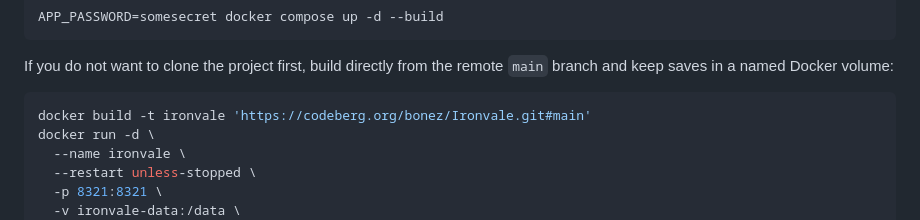
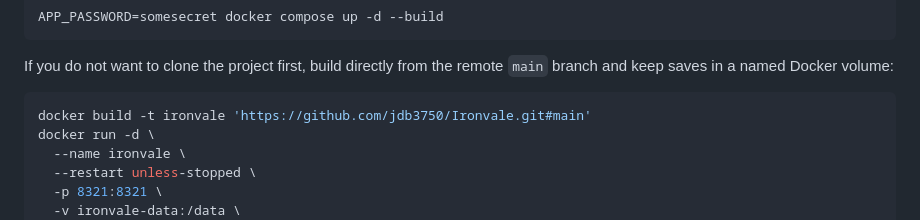
Before and after one commit to jdb3750/Ironvale, a Markdown page: README.md, the part around the change. Drawn GitHub-style.

````diff
--- a/README.md
+++ b/README.md
@@ -147,7 +147,7 @@ If you do not want to clone the project first, build directly from the remote
 `main` branch and keep saves in a named Docker volume:
 
 ```sh
-docker build -t ironvale 'https://codeberg.org/bonez/Ironvale.git#main'
+docker build -t ironvale 'https://github.com/jdb3750/Ironvale.git#main'
 docker run -d \
   --name ironvale \
   --restart unless-stopped \
````
Also changed, not shown: AGENTS.md (+7 -4 lines), 1 other file.
